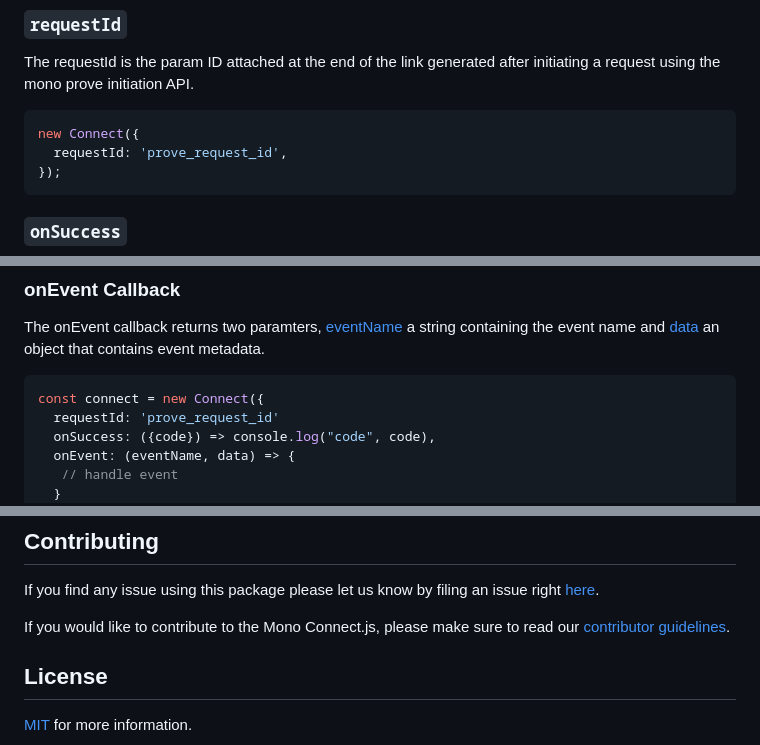
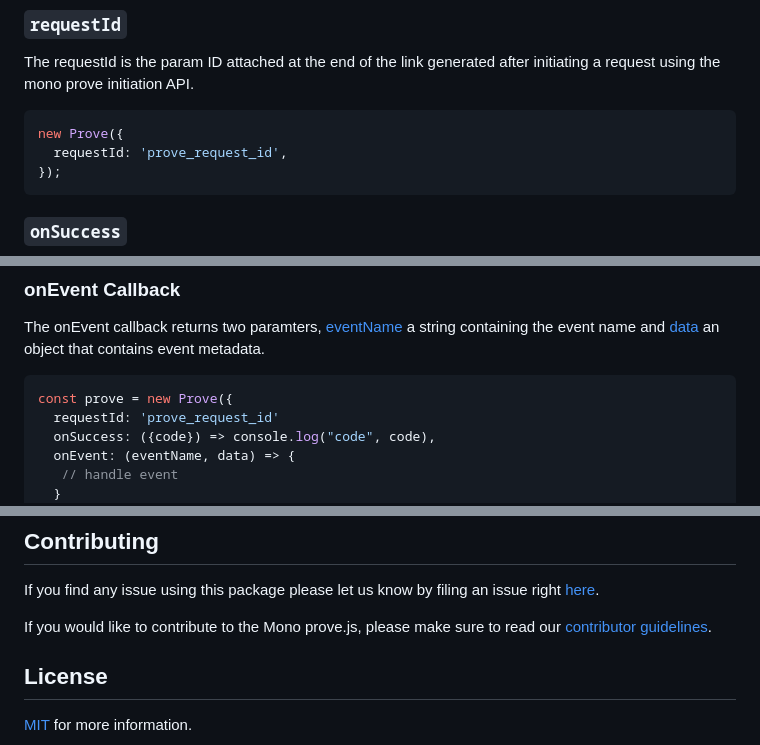
Before and after one commit to withmono/prove.js, a Markdown page: README.md, 3 parts joined by grey strips. GitHub-like rendering.

````diff
--- a/README.md
+++ b/README.md
@@ -49,7 +49,7 @@ Click the links below for detailed examples on how to use prove.js with your fav
 The requestId is the param ID attached at the end of the link generated after initiating a request using the mono prove initiation API.
 
 ```js
-new Connect({
+new Prove({
   requestId: 'prove_request_id',
 });
 ```
@@ -151,7 +151,7 @@ setTimeout(() => connect.close(), 5000)
 The onEvent callback returns two paramters, [eventName](#eventName) a string containing the event name and [data](#dataObject) an object that contains event metadata.
 
 ```js
-const connect = new Connect({
+const prove = new Prove({
   requestId: 'prove_request_id'
   onSuccess: ({code}) => console.log("code", code),
   onEvent: (eventName, data) => {
@@ -187,7 +187,7 @@ If you're having general trouble with Mono Prove.js or your Mono integration, pl
 
 If you find any issue using this package please let us know by filing an issue right [here](https://github.com/withmono/prove.js/issues).
 
-If you would like to contribute to the Mono Connect.js, please make sure to read our [contributor guidelines](https://github.com/withmono/prove.js/blob/master/CONTRIBUTING.md).
+If you would like to contribute to the Mono prove.js, please make sure to read our [contributor guidelines](https://github.com/withmono/prove.js/blob/master/CONTRIBUTING.md).
 
 
 ## License
````
Also changed, not shown: other parts of README.md (+12 -12 lines).
